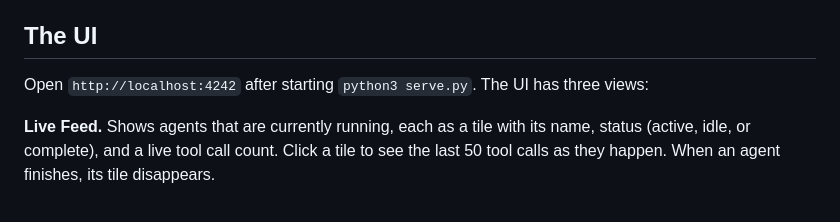
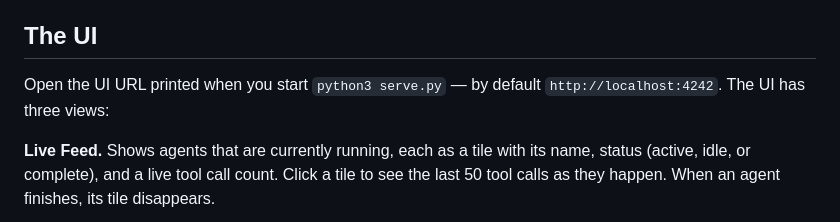
Before and after one commit to musi27/prism, a Markdown page: README.md, the part around the change. Rendered like a GitHub page.

Commit message:
Soften UI section to point at server-printed URL
Replace the literal "Open http://localhost:4242" line in the UI
section with "Open the UI URL printed when you start python3
serve.py — by default http://localhost:4242". The server now prints
its actual bound URL, so pointing readers at that is accurate even
when the host or port is overridden.

Co-Authored-By: Claude Opus 4.7 (1M context) <noreply@anthropic.com>

```diff
--- a/README.md
+++ b/README.md
@@ -158,7 +158,7 @@ This works for both on-demand agents (run once and finish) and continuous agents
 
 ## The UI
 
-Open `http://localhost:4242` after starting `python3 serve.py`. The UI has three views:
+Open the UI URL printed when you start `python3 serve.py` — by default `http://localhost:4242`. The UI has three views:
 
 **Live Feed.** Shows agents that are currently running, each as a tile with its name, status (active, idle, or complete), and a live tool call count. Click a tile to see the last 50 tool calls as they happen. When an agent finishes, its tile disappears.
 
```
